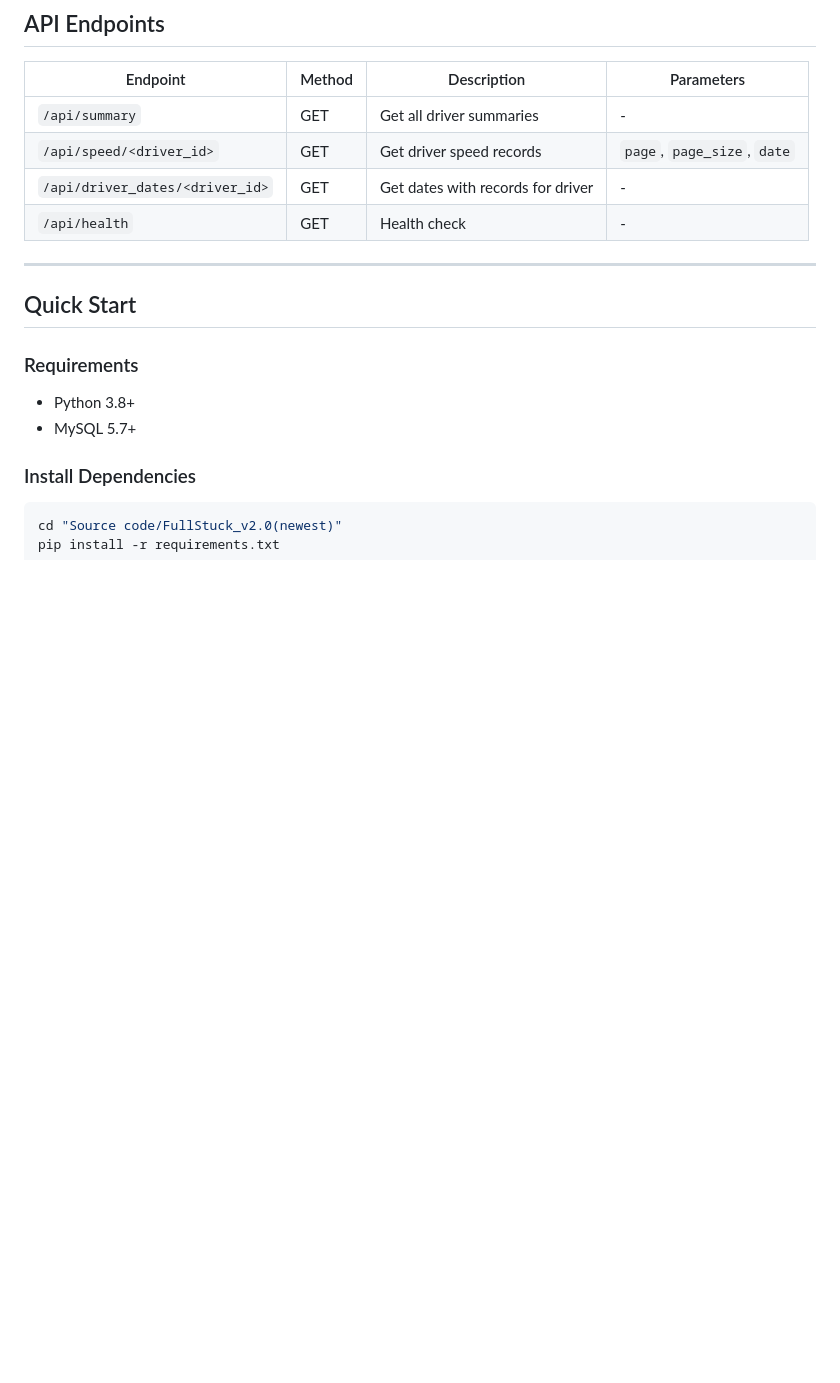
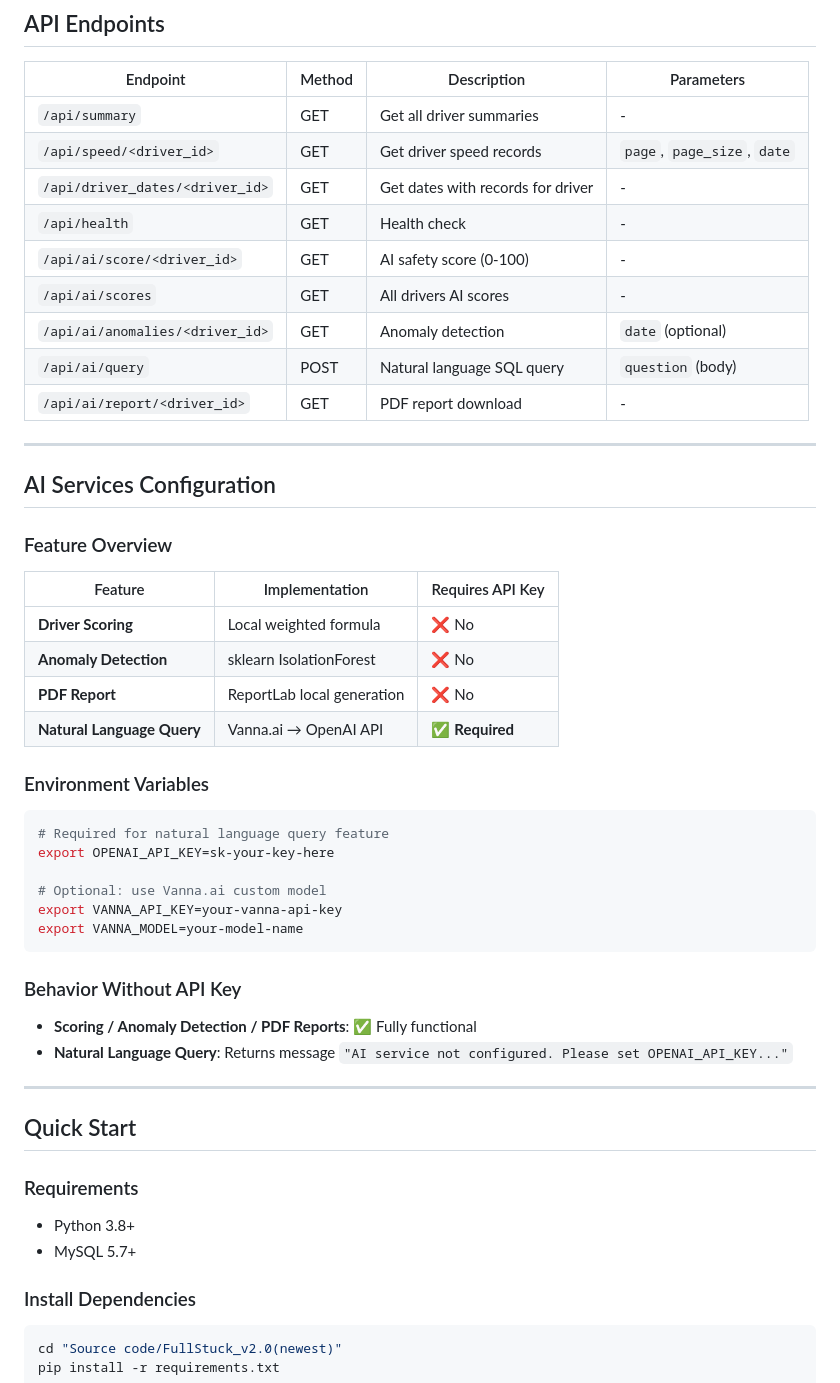
Before and after one commit to 12bitsD/4442GP, a Markdown page: README_EN.md, the part around one of its changes. GitHub-like rendering; blank space fills up the shorter version.

````diff
--- a/README_EN.md
+++ b/README_EN.md
@@ -71,6 +71,40 @@ driver_behavior_summary:
 | `/api/speed/<driver_id>` | GET | Get driver speed records | `page`, `page_size`, `date` |
 | `/api/driver_dates/<driver_id>` | GET | Get dates with records for driver | - |
 | `/api/health` | GET | Health check | - |
+| `/api/ai/score/<driver_id>` | GET | AI safety score (0-100) | - |
+| `/api/ai/scores` | GET | All drivers AI scores | - |
+| `/api/ai/anomalies/<driver_id>` | GET | Anomaly detection | `date` (optional) |
+| `/api/ai/query` | POST | Natural language SQL query | `question` (body) |
+| `/api/ai/report/<driver_id>` | GET | PDF report download | - |
+
+---
+
+## AI Services Configuration
+
+### Feature Overview
+
+| Feature | Implementation | Requires API Key |
+|---------|---------------|------------------|
+| **Driver Scoring** | Local weighted formula | ❌ No |
+| **Anomaly Detection** | sklearn IsolationForest | ❌ No |
+| **PDF Report** | ReportLab local generation | ❌ No |
+| **Natural Language Query** | Vanna.ai → OpenAI API | ✅ **Required** |
+
+### Environment Variables
+
+```bash
+# Required for natural language query feature
+export OPENAI_API_KEY=sk-your-key-here
+
+# Optional: use Vanna.ai custom model
+export VANNA_API_KEY=your-vanna-api-key
+export VANNA_MODEL=your-model-name
+```
+
+### Behavior Without API Key
+
+- **Scoring / Anomaly Detection / PDF Reports**: ✅ Fully functional
+- **Natural Language Query**: Returns message `"AI service not configured. Please set OPENAI_API_KEY..."`
 
 ---
 
````
Also changed, not shown: other parts of README_EN.md (+9 -9 lines), README.md (+43 -9 lines).
